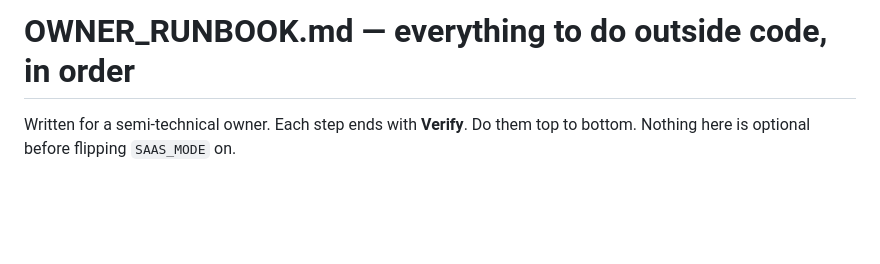
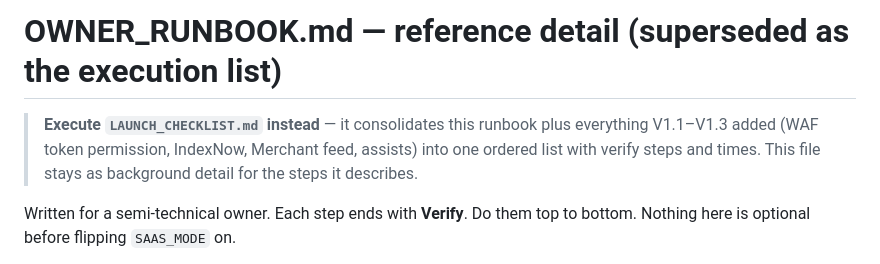
Before and after one commit to ArsalR/pinterest-cms, a Markdown page: OWNER_RUNBOOK.md, the part around the change. Rendered like a GitHub page; blank space fills up the shorter version.

```diff
--- a/OWNER_RUNBOOK.md
+++ b/OWNER_RUNBOOK.md
@@ -1,4 +1,10 @@
-# OWNER_RUNBOOK.md — everything to do outside code, in order
+# OWNER_RUNBOOK.md — reference detail (superseded as the execution list)
+
+> **Execute `LAUNCH_CHECKLIST.md` instead** — it consolidates this runbook plus
+> everything V1.1–V1.3 added (WAF token permission, IndexNow, Merchant feed,
+> assists) into one ordered list with verify steps and times. This file stays
+> as background detail for the steps it describes.
+
 
 Written for a semi-technical owner. Each step ends with **Verify**. Do them top to
 bottom. Nothing here is optional before flipping `SAAS_MODE` on.
```
Also changed, not shown: LAUNCH_CHECKLIST.md (added, +270 -0 lines).
